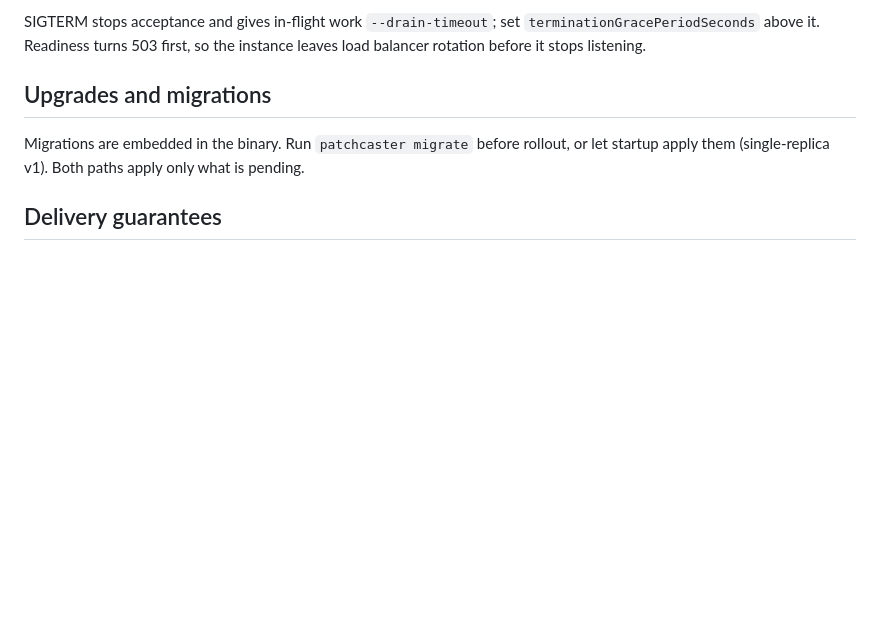
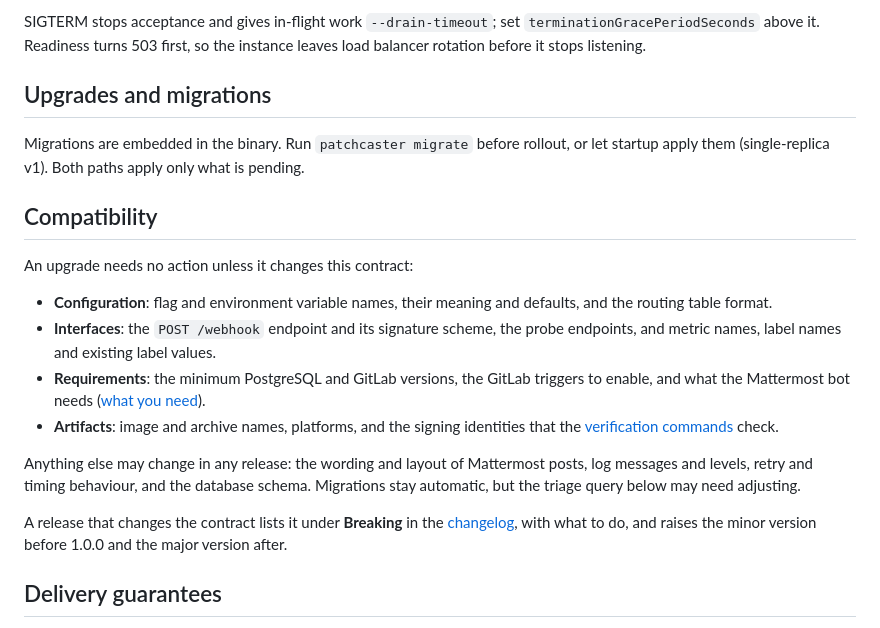
Before and after one commit to 0x1nkb107/patchcaster, a Markdown page: docs/operations.md, the part around the change. Rendered like a GitHub page; blank space fills up the shorter version.

Commit message:
docs: document the compatibility contract
Operators need to know which changes require action on upgrade. The
operations guide now has a narrow compatibility contract. It covers
configuration, the webhook and probe interfaces, metric names and
labels, the requirements and the release artifacts. Anything else can
change in any release.

A change to the contract goes under Breaking in the changelog. Before
version 1.0.0 it raises the minor version, and after that the major
version. The table of changelog kinds in the developer guide now refers
to the contract.

Co-Authored-By: Claude Opus 5.5 <noreply@anthropic.com>

```diff
--- a/docs/operations.md
+++ b/docs/operations.md
@@ -46,6 +46,30 @@ Migrations are embedded in the binary. Run `patchcaster migrate` before
 rollout, or let startup apply them (single-replica v1). Both paths apply only
 what is pending.
 
+## Compatibility
+
+An upgrade needs no action unless it changes this contract:
+
+* **Configuration**: flag and environment variable names, their meaning and
+  defaults, and the routing table format.
+* **Interfaces**: the `POST /webhook` endpoint and its signature scheme, the
+  probe endpoints, and metric names, label names and existing label values.
+* **Requirements**: the minimum PostgreSQL and GitLab versions, the GitLab
+  triggers to enable, and what the Mattermost bot needs
+  ([what you need](install.md#what-you-need)).
+* **Artifacts**: image and archive names, platforms, and the signing
+  identities that the [verification commands](install.md#verify-what-you-deploy)
+  check.
+
+Anything else may change in any release: the wording and layout of
+Mattermost posts, log messages and levels, retry and timing behaviour, and the
+database schema. Migrations stay automatic, but the triage query below may
+need adjusting.
+
+A release that changes the contract lists it under **Breaking** in the
+[changelog](../CHANGELOG.md), with what to do, and raises the minor version
+before 1.0.0 and the major version after.
+
 ## Delivery guarantees
 
 Delivery is at-least-once: a crash between Mattermost acceptance and
```
Also changed, not shown: docs/development.md (+2 -2 lines).
